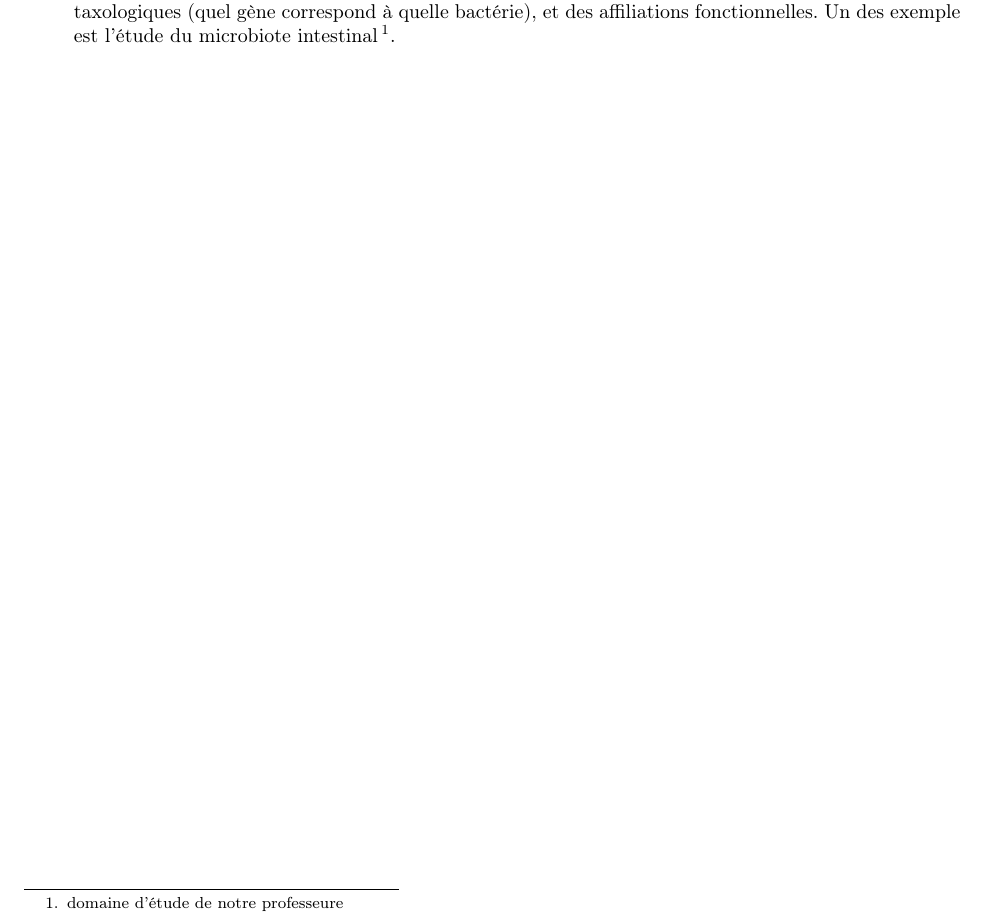
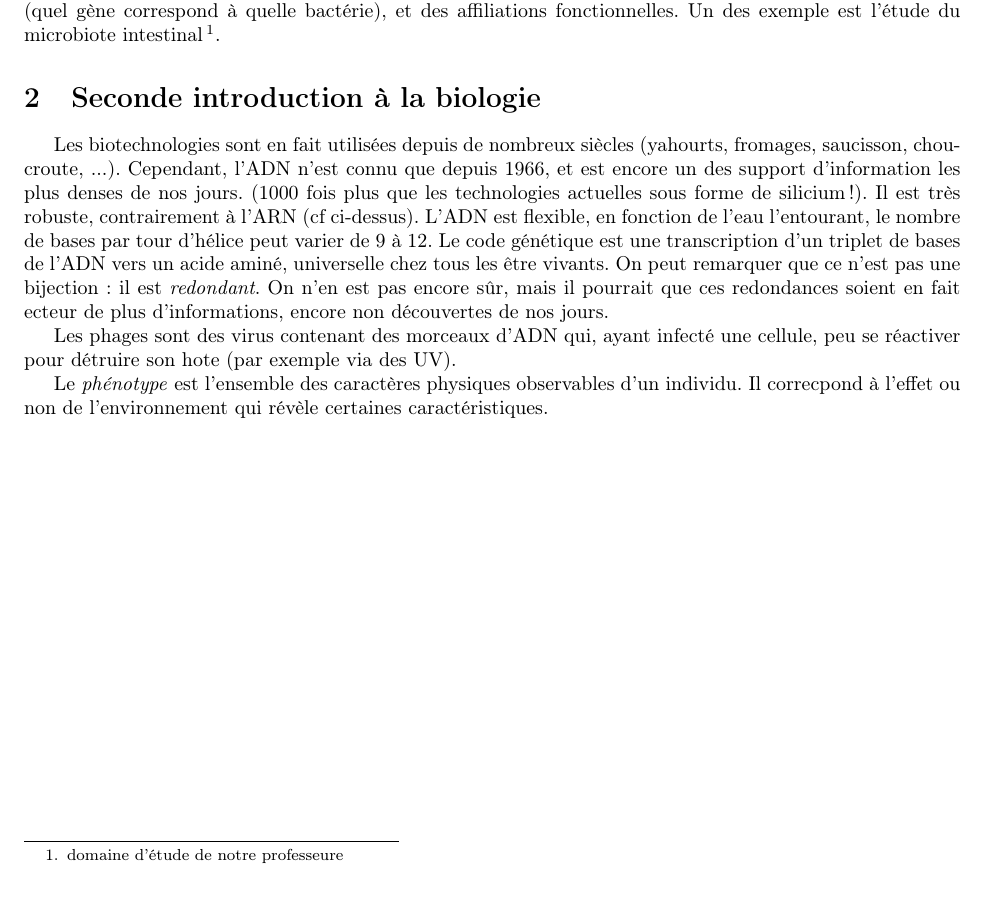
Before and after one commit to NicolasDerumigny/M2CHPS, a LaTeX document (IMB/course.tex): part of page 3 of 3, cut so that both start at the same text, the shorter picture padded with empty space. Compiled offline with pdfLaTeX.

Commit message:
Nicolas on Anton's MSI

```diff
--- a/IMB/course.tex
+++ b/IMB/course.tex
@@ -95,7 +100,20 @@ Par exemple, la maladie de la vache folle (ou tremblante du mouton, ou Creutzfel
 
 \subsection{La métagénomique}
 La métagénomique constitue en l'étude des micro-organismes vivant dans un certain milieu, par le séquencage de bactéries impossibles à différencier les unes des autres. On cherche alors des affiliations taxologiques (quel gène correspond à quelle bactérie), et des affiliations fonctionnelles. Un des exemple est l'étude du microbiote intestinal\footnote{domaine d'étude de notre professeure}.
-\end{itemize}
+
+
+
+\section{Seconde introduction à la biologie}
+Les biotechnologies sont en fait utilisées depuis de nombreux siècles (yahourts, fromages, saucisson, choucroute, ...). Cependant, l'ADN n'est connu que depuis 1966, et est encore un des support d'information les plus denses de nos jours. (1000 fois plus que les technologies actuelles sous forme de silicium !). Il est très robuste, contrairement à l'ARN (cf ci-dessus). L'ADN est flexible, en fonction de l'eau l'entourant, le nombre de bases par tour d'hélice peut varier de 9 à 12. Le code génétique est une transcription d'un triplet de bases de l'ADN vers un acide aminé, universelle chez tous les être vivants. On peut remarquer que ce n'est pas une bijection : il est \emph{redondant}. On n'en est pas encore sûr, mais il pourrait que ces redondances soient en fait ecteur de plus d'informations, encore non découvertes de nos jours.
+
+
+Les phages sont des virus contenant des morceaux d'ADN qui, ayant infecté une cellule, peu se réactiver pour détruire son hote (par exemple via des UV).
+
+
+Le \emph{phénotype} est l'ensemble des caractères physiques observables d'un individu. Il correcpond à l'effet ou non de l'environnement qui révèle certaines caractéristiques.
+
+
+
 
 
 
```
Also changed, not shown: IMB/course.pdf, IMB/course.tex (5 more changed lines).
